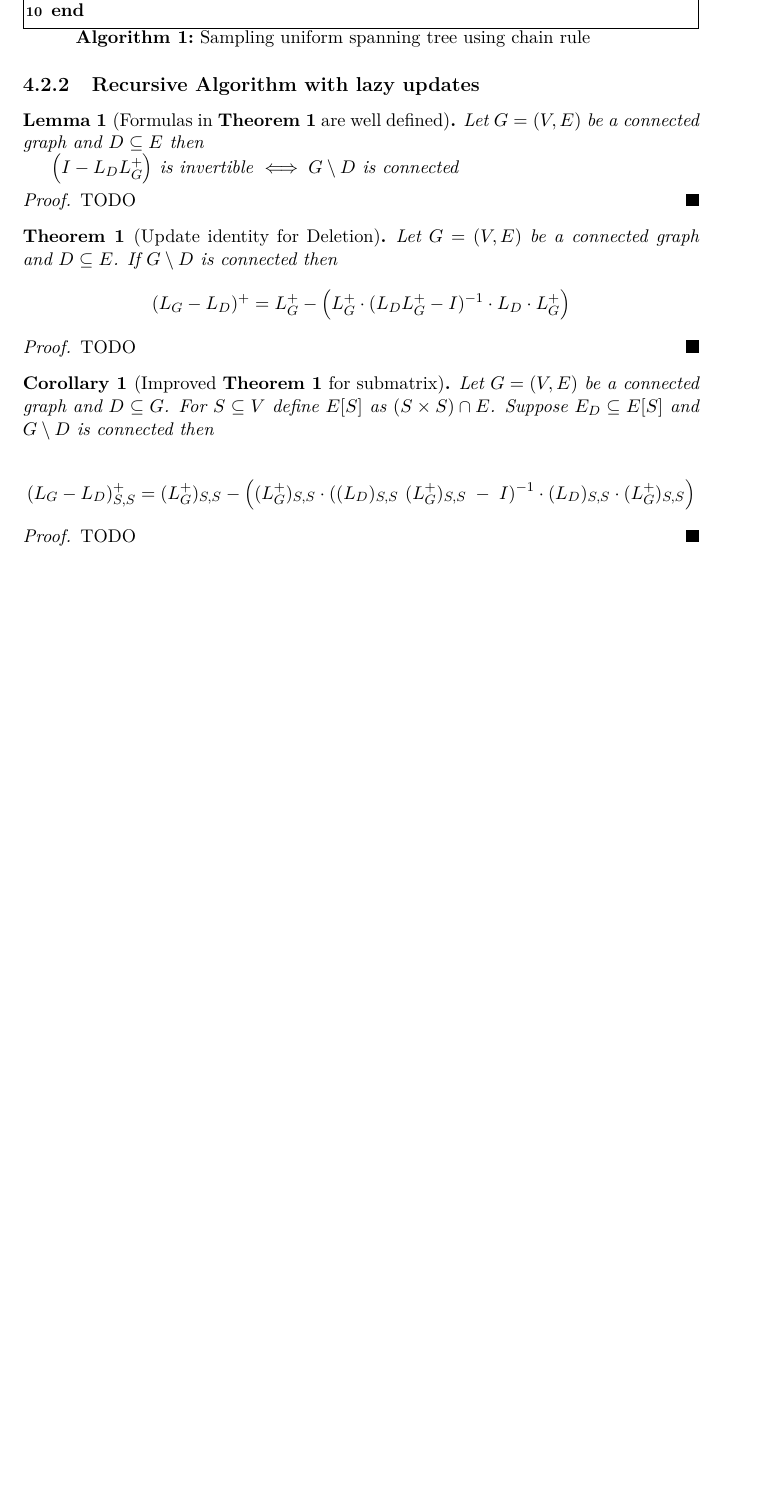
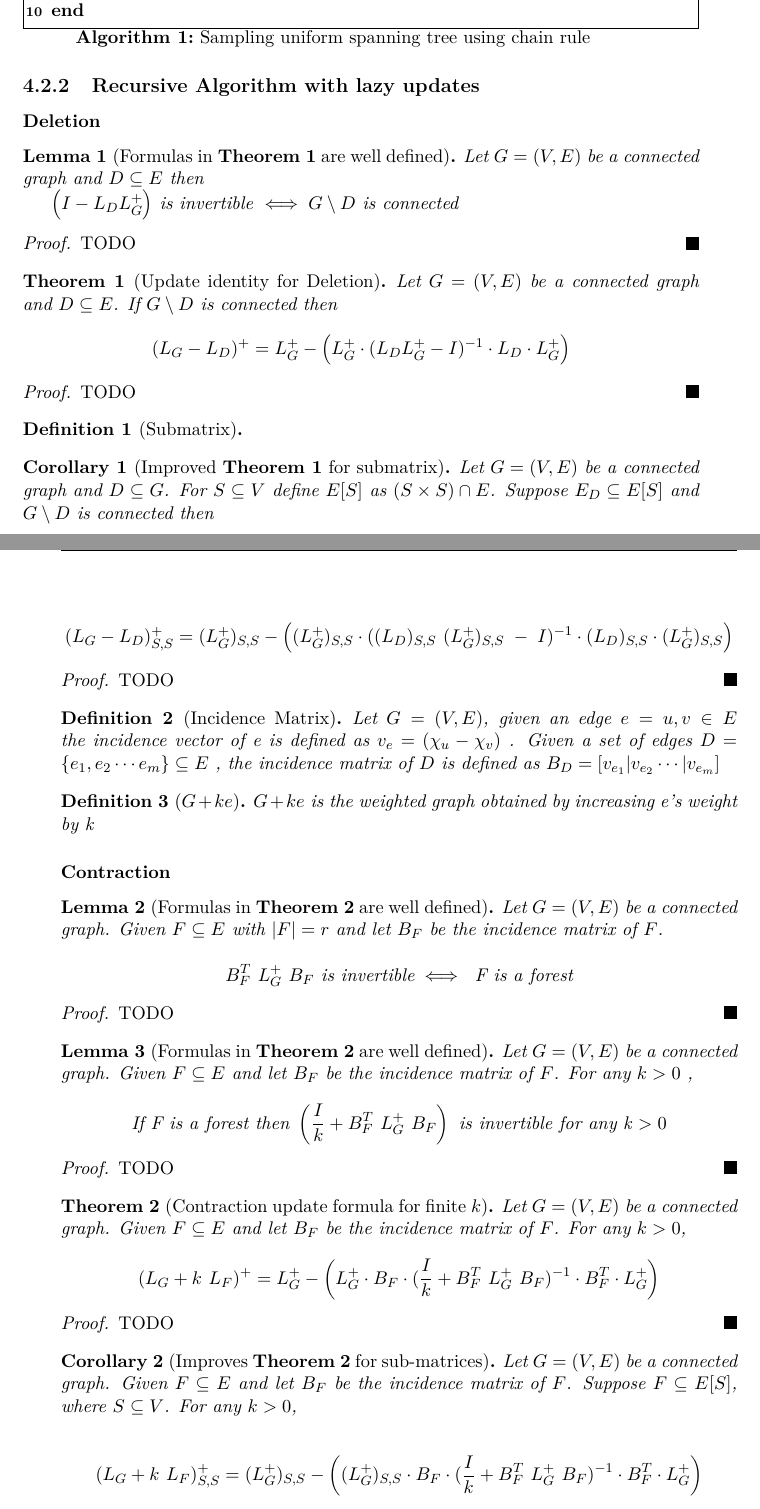
Before and after one commit to bhi5hmaraj/masters-thesis, a LaTeX thesis (thesis/main.tex, which reads thesis/Chapters/Chapter4.tex): part of page 23 of 27 before the commit and two parts of pages 23 and 24 of 27 after it, the two joined at a grey line, cut so that both start at the same text, the shorter picture padded with empty space. Compiled offline with pdfLaTeX.

Commit message:
added lemmas for contraction

```diff
--- a/thesis/Chapters/Chapter4.tex
+++ b/thesis/Chapters/Chapter4.tex
@@ -45,6 +45,8 @@
 
 % \newtheorem{HXt}{Theorem}
 
+\subsubsection{Deletion}
+
 \begin{HXl}[Formulas in \textbf{Theorem 1} are well defined]
   Let $G=(V,E)$ be a connected graph and $D \subseteq E$ then
 
@@ -68,6 +70,11 @@ $$ (L_G - L_D)^+ = \laplacian - \left( \laplacian \cdot (L_D\laplacian-I)^{-1} \
  TODO
 \end{proof}
 
+\begin{HXd}[Submatrix]
+
+\end{HXd}
+
+
 \begin{HXc}[Improved \textbf{Theorem 1} for submatrix]
   Let $G=(V,E)$ be a connected graph and $D \subseteq G$. For $S \subseteq V$ define $ E[S] $ as $(S \times S) \cap E$. Suppose $E_D \subseteq E[S]$ and  $G \setminus D$ is connected then
 
@@ -78,14 +85,56 @@ $$ (L_G - L_D)^+ = \laplacian - \left( \laplacian \cdot (L_D\laplacian-I)^{-1} \
  TODO
 \end{proof}
 
+\begin{HXd}[Incidence Matrix]
+Let $G = (V,E)$, given an edge $e = {u,v} \in E$ the incidence vector of e is defined as $v_e = (\chi_u - \chi_v)$ . Given a set of edges $D = \{e_1, e_2 \cdots e_m\} \subseteq E$ , the incidence matrix of $D$ is defined as $B_D = [v_{e_1} | v_{e_2} \cdots | v_{e_m}]$
+\end{HXd}
 
-
-%
-% \begin{HXl}
-%  Lemma
-% \end{HXl}
+\begin{HXd}[$G + ke$]
+ $G + ke$ is the weighted graph obtained by increasing e's weight by k
+\end{HXd}
 
 
 
+\subsubsection{Contraction}
+
+\begin{HXl}[Formulas in \textbf{Theorem 2} are well defined]
+ Let $G = (V, E)$ be a connected graph. Given $F \subseteq E$ with $|F| = r$ and let $B_F$ be the incidence matrix of $F$.
+
+ $$ B_F^T \ \laplacian \ B_F \ \text{is invertible} \iff \text{ F is a forest} $$
+\end{HXl}
+
+\begin{proof}
+ TODO
+\end{proof}
+
+
+\begin{HXl}[Formulas in \textbf{Theorem 2} are well defined]
+ Let $G = (V, E)$ be a connected graph. Given $F \subseteq E$ and let $B_F$ be the incidence matrix of $F$. For any $k > 0$ ,
+
+ $$\text{If F is a forest then } \left( \frac{I}{k} +  B_F^T \ \laplacian \ B_F \right) \ \text{is invertible for any k $> 0$}$$
+\end{HXl}
+
+\begin{proof}
+ TODO
+\end{proof}
+
+\begin{HXt}[Contraction update formula for finite $k$]
+ Let $G = (V, E)$ be a connected graph. Given $F \subseteq E$ and let $B_F$ be the incidence matrix of $F$. For any $k > 0$,
+
+ $$ (L_G + k \ L_F)^+ = \laplacian - \left(\laplacian \cdot B_F \cdot (\frac{I}{k} + B_F^T \ \laplacian \ B_F)^{-1} \cdot B_F^T \cdot \laplacian \right)$$
+
+\end{HXt}
+
+\begin{proof}
+ TODO
+\end{proof}
+
+\begin{HXc}[Improves \textbf{Theorem 2} for sub-matrices]
+ Let $G = (V, E)$ be a connected graph. Given $F \subseteq E$ and let $B_F$ be the incidence matrix of $F$. Suppose $F \subseteq E[S]$, where $S \subseteq V$. For any $k > 0$,
+
+  $$ (L_G + k \ L_F)^+_{S,S} = (\laplacian)_{S,S} - \left((\laplacian)_{S,S} \cdot B_F \cdot (\frac{I}{k} + B_F^T \ \laplacian \ B_F)^{-1} \cdot B_F^T \cdot \laplacian \right)$$
+
+\end{HXc}
+
 
 %----------------------------------------------------------------------------------------
```
Also changed, not shown: thesis/main.pdf, 5 other files.
